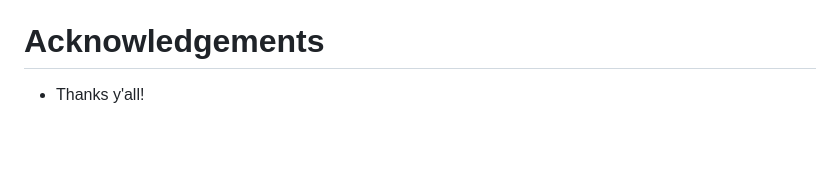
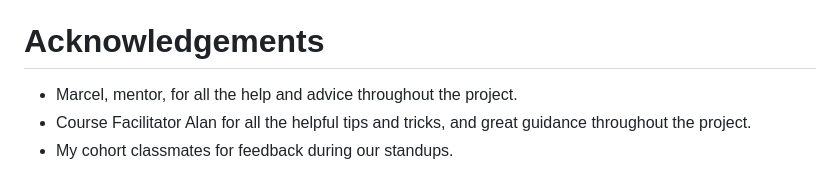
Before and after one commit to saziosu/weather-check, a Markdown page: README.md, the part around one of its changes. Drawn GitHub-style; blank space fills up the shorter version.

Commit message:
Update README.md with Acknowledgements section

```diff
--- a/README.md
+++ b/README.md
@@ -177,4 +177,6 @@ Heroku was used to deploy this site:
 
 # Acknowledgements
 
-* Thanks y'all!
+* Marcel, mentor, for all the help and advice throughout the project.
+* Course Facilitator Alan for all the helpful tips and tricks, and great guidance throughout the project.
+* My cohort classmates for feedback during our standups.
```
Also changed, not shown: other parts of README.md (+1 -1 lines).
